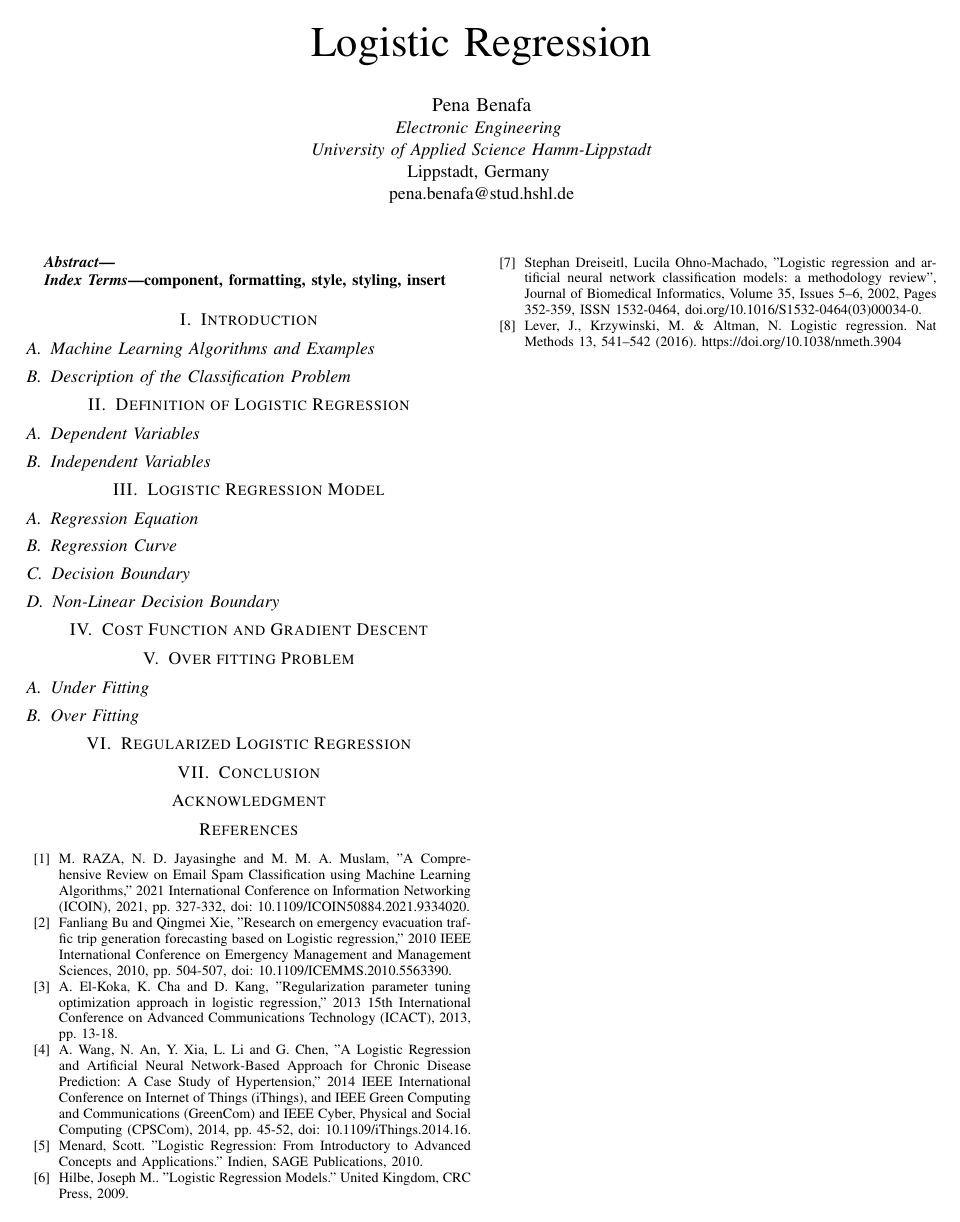
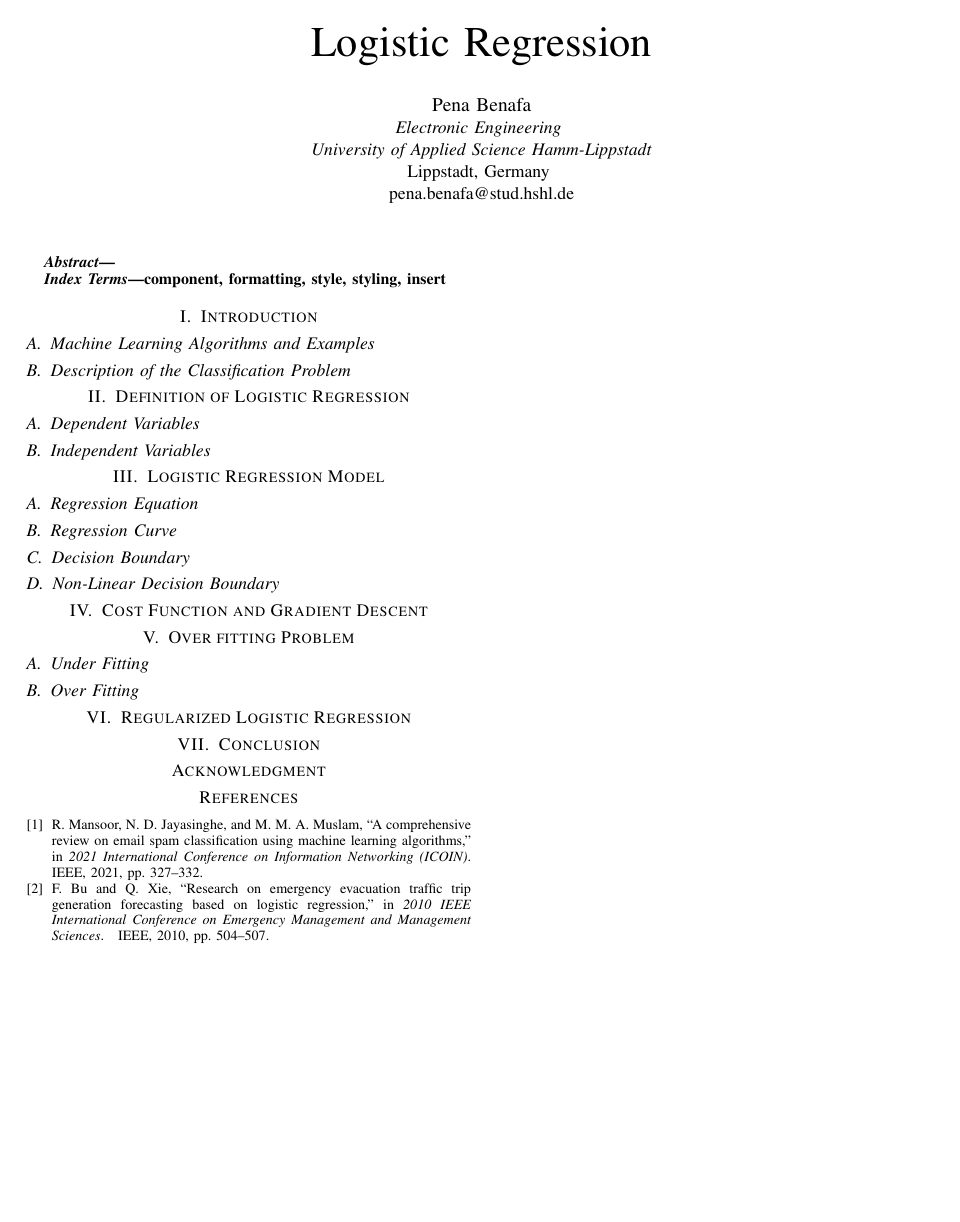
Before and after one commit to Justblaise/Logistic-Regression, a LaTeX paper (LogisticRegression.tex): the whole page. Compiled offline with pdfLaTeX; a missing font is replaced by an installed copy or a similar font; a LaTeX package or settings file that is missing is left out.

Commit message:
Refined my reference
Added bibtex

```diff
--- a/LogisticRegression.tex
+++ b/LogisticRegression.tex
@@ -68,34 +68,25 @@ component, formatting, style, styling, insert
 
 \section{Conclusion}
 
+\nocite{b1}
+
+\nocite{b2}
+
 
 \section*{Acknowledgment}
 
 
 %\section*{References}
+\bibliographystyle{IEEEtran}
+\bibliography{reference}
+
+
+%\begin{thebibliography}{00}
 
 
 
-\begin{thebibliography}{00}
-
-\bibitem{b1} M. RAZA, N. D. Jayasinghe and M. M. A. Muslam, "A Comprehensive Review on Email Spam Classification using Machine Learning Algorithms," 2021 International Conference on Information Networking (ICOIN), 2021, pp. 327-332, doi: 10.1109/ICOIN50884.2021.9334020.
-
-\bibitem{b2} Fanliang Bu and Qingmei Xie, "Research on emergency evacuation traffic trip generation forecasting based on Logistic regression," 2010 IEEE International Conference on Emergency Management and Management Sciences, 2010, pp. 504-507, doi: 10.1109/ICEMMS.2010.5563390.
-
-\bibitem{b3} A. El-Koka, K. Cha and D. Kang, "Regularization parameter tuning optimization approach in logistic regression," 2013 15th International Conference on Advanced Communications Technology (ICACT), 2013, pp. 13-18.
-
-\bibitem{b4} A. Wang, N. An, Y. Xia, L. Li and G. Chen, "A Logistic Regression and Artificial Neural Network-Based Approach for Chronic Disease Prediction: A Case Study of Hypertension," 2014 IEEE International Conference on Internet of Things (iThings), and IEEE Green Computing and Communications (GreenCom) and IEEE Cyber, Physical and Social Computing (CPSCom), 2014, pp. 45-52, doi: 10.1109/iThings.2014.16.
-
-\bibitem{b5} Menard, Scott. "Logistic Regression: From Introductory to Advanced Concepts and Applications." Indien, SAGE Publications, 2010.
-
-\bibitem{b6} Hilbe, Joseph M.. "Logistic Regression Models." United Kingdom, CRC Press, 2009.
-
-\bibitem{b7} Stephan Dreiseitl, Lucila Ohno-Machado, "Logistic regression and artificial neural network classification models: a methodology review", Journal of Biomedical Informatics, Volume 35, Issues 5–6, 2002, Pages 352-359, ISSN 1532-0464, doi.org/10.1016/S1532-0464(03)00034-0.
-
-\bibitem{b8} Lever, J., Krzywinski, M. \& Altman, N. Logistic regression. Nat Methods 13, 541–542 (2016). https://doi.org/10.1038/nmeth.3904
 
 
-
-\end{thebibliography}
+%\end{thebibliography}
 
 \end{document}
```
Also changed, not shown: reference.bib (added, +41 -0 lines), LogisticRegression.bbl (added), LogisticRegression.pdf, 3 other files.
